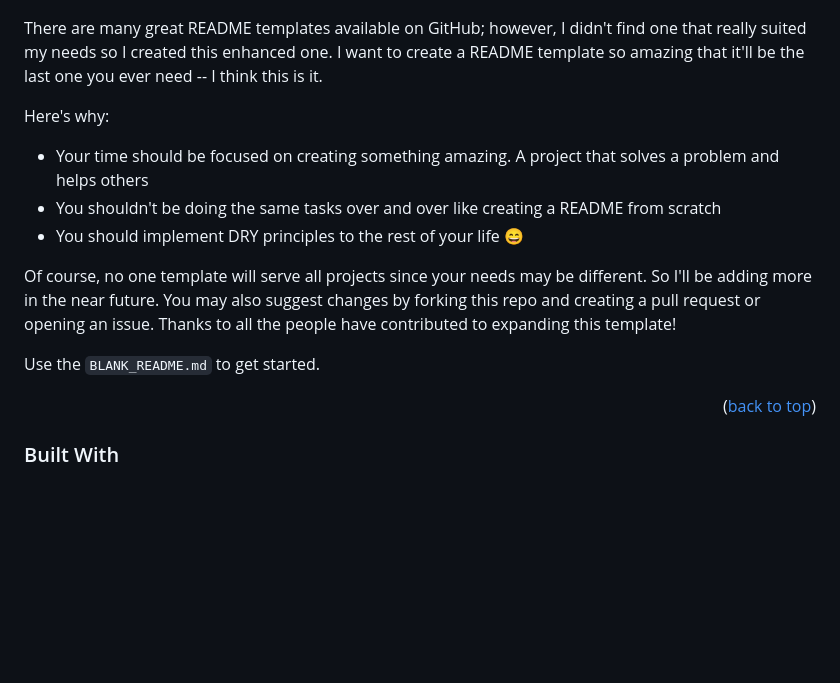
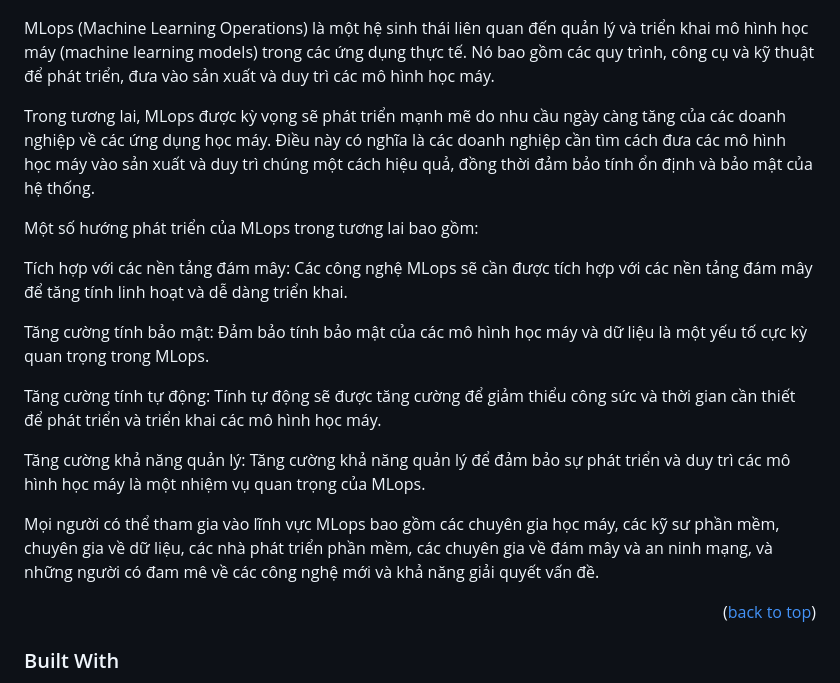
Before and after one commit to open-thienhang-com/open, a Markdown page: README.md, the part around the change. Rendered like a GitHub page; blank space fills up the shorter version.

Commit message:
thienh: Add MLOPs

```diff
--- a/README.md
+++ b/README.md
@@ -59,17 +59,21 @@
 
 [![Product Name Screen Shot][product-screenshot]](https://thienhang.com)
 
-There are many great README templates available on GitHub; however, I didn't find one that really suited my needs so I created this enhanced one. I want to create a README template so amazing that it'll be the last one you ever need -- I think this is it.
+MLops (Machine Learning Operations) là một hệ sinh thái liên quan đến quản lý và triển khai mô hình học máy (machine learning models) trong các ứng dụng thực tế. Nó bao gồm các quy trình, công cụ và kỹ thuật để phát triển, đưa vào sản xuất và duy trì các mô hình học máy.
 
-Here's why:
+Trong tương lai, MLops được kỳ vọng sẽ phát triển mạnh mẽ do nhu cầu ngày càng tăng của các doanh nghiệp về các ứng dụng học máy. Điều này có nghĩa là các doanh nghiệp cần tìm cách đưa các mô hình học máy vào sản xuất và duy trì chúng một cách hiệu quả, đồng thời đảm bảo tính ổn định và bảo mật của hệ thống.
 
-* Your time should be focused on creating something amazing. A project that solves a problem and helps others
-* You shouldn't be doing the same tasks over and over like creating a README from scratch
-* You should implement DRY principles to the rest of your life :smile:
+Một số hướng phát triển của MLops trong tương lai bao gồm:
 
-Of course, no one template will serve all projects since your needs may be different. So I'll be adding more in the near future. You may also suggest changes by forking this repo and creating a pull request or opening an issue. Thanks to all the people have contributed to expanding this template!
+Tích hợp với các nền tảng đám mây: Các công nghệ MLops sẽ cần được tích hợp với các nền tảng đám mây để tăng tính linh hoạt và dễ dàng triển khai.
 
-Use the `BLANK_README.md` to get started.
+Tăng cường tính bảo mật: Đảm bảo tính bảo mật của các mô hình học máy và dữ liệu là một yếu tố cực kỳ quan trọng trong MLops.
+
+Tăng cường tính tự động: Tính tự động sẽ được tăng cường để giảm thiểu công sức và thời gian cần thiết để phát triển và triển khai các mô hình học máy.
+
+Tăng cường khả năng quản lý: Tăng cường khả năng quản lý để đảm bảo sự phát triển và duy trì các mô hình học máy là một nhiệm vụ quan trọng của MLops.
+
+Mọi người có thể tham gia vào lĩnh vực MLops bao gồm các chuyên gia học máy, các kỹ sư phần mềm, chuyên gia về dữ liệu, các nhà phát triển phần mềm, các chuyên gia về đám mây và an ninh mạng, và những người có đam mê về các công nghệ mới và khả năng giải quyết vấn đề.
 
 <p align="right">(<a href="#top">back to top</a>)</p>
 
```
